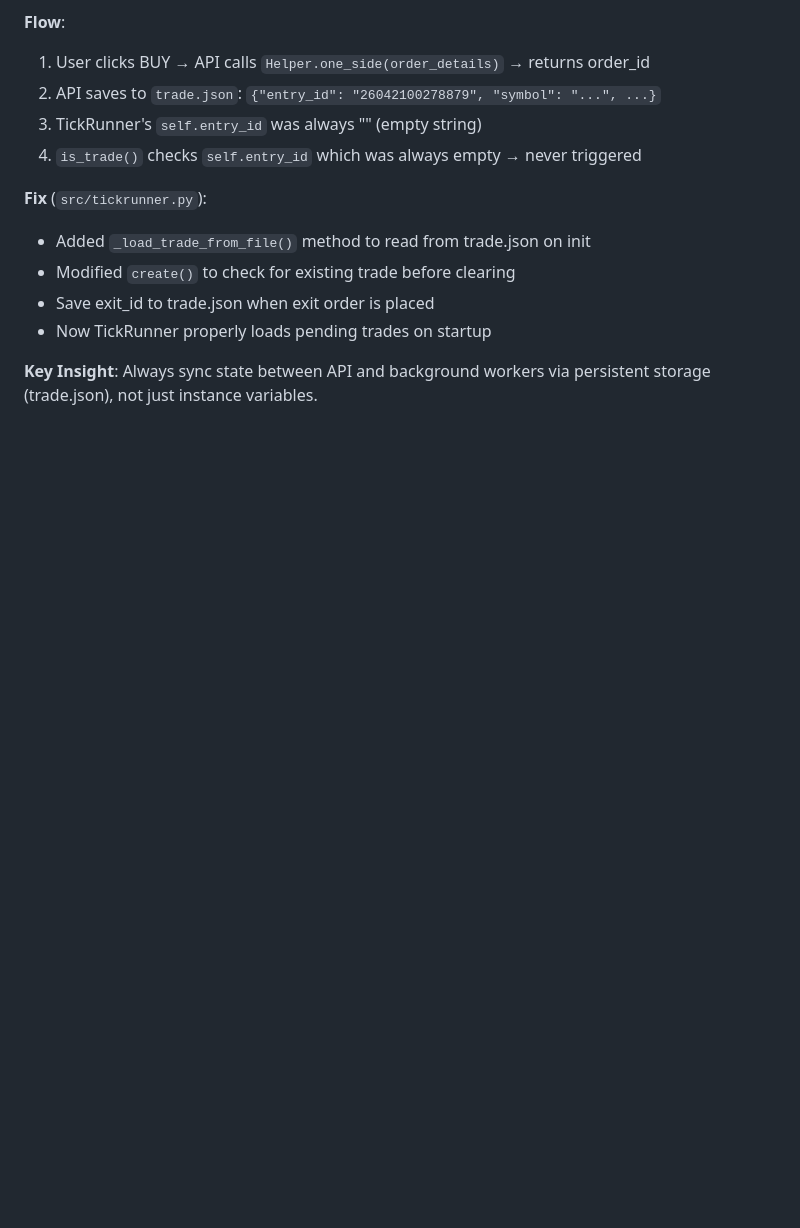
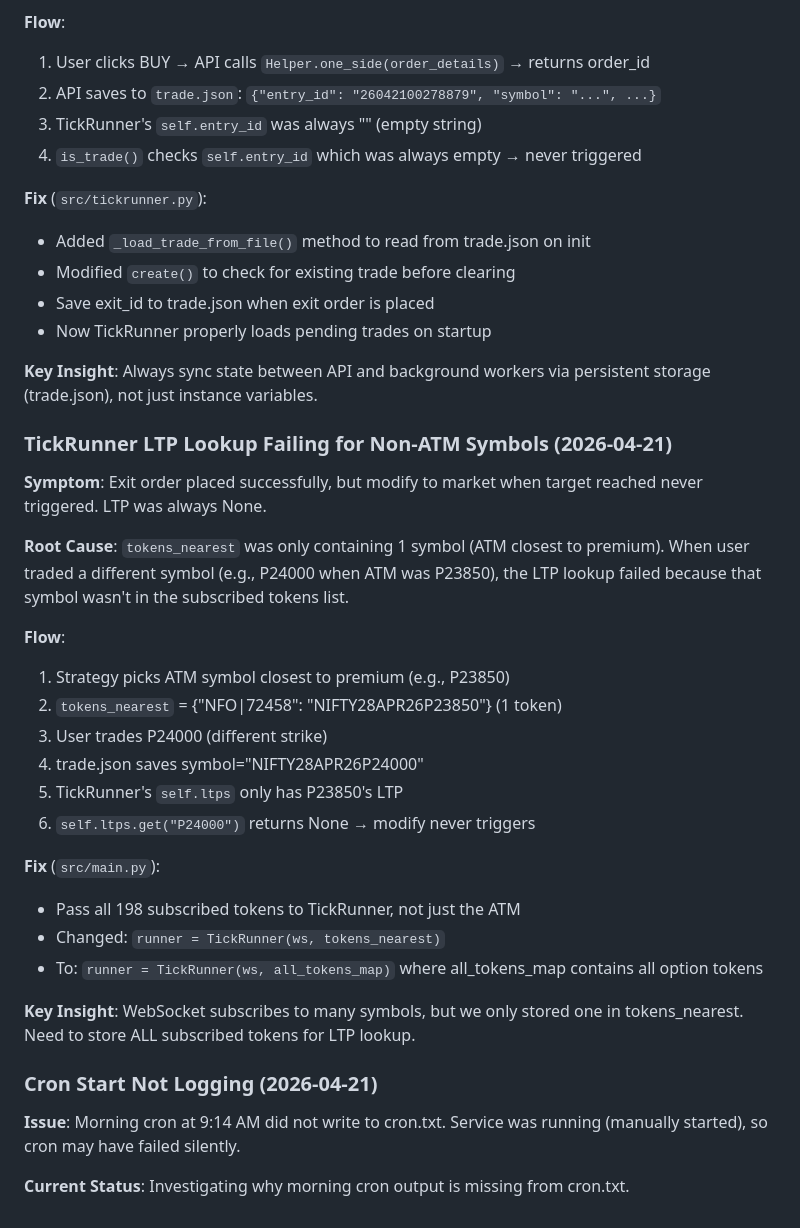
Before and after one commit to ecomsense/scalper-uma, a Markdown page: AGENTS.md, the part around the change. Rendered like a GitHub page; blank space fills up the shorter version.

Commit message:
Docs: Update AGENTS.md and add TODO.md

```diff
--- a/AGENTS.md
+++ b/AGENTS.md
@@ -92,3 +92,30 @@ with open("data/cron.txt", "a") as f:
 - Now TickRunner properly loads pending trades on startup
 
 **Key Insight**: Always sync state between API and background workers via persistent storage (trade.json), not just instance variables.
+
+### TickRunner LTP Lookup Failing for Non-ATM Symbols (2026-04-21)
+
+**Symptom**: Exit order placed successfully, but modify to market when target reached never triggered. LTP was always None.
+
+**Root Cause**: `tokens_nearest` was only containing 1 symbol (ATM closest to premium). When user traded a different symbol (e.g., P24000 when ATM was P23850), the LTP lookup failed because that symbol wasn't in the subscribed tokens list.
+
+**Flow**:
+1. Strategy picks ATM symbol closest to premium (e.g., P23850)
+2. `tokens_nearest` = {"NFO|72458": "NIFTY28APR26P23850"} (1 token)
+3. User trades P24000 (different strike)
+4. trade.json saves symbol="NIFTY28APR26P24000"
+5. TickRunner's `self.ltps` only has P23850's LTP
+6. `self.ltps.get("P24000")` returns None → modify never triggers
+
+**Fix** (`src/main.py`):
+- Pass all 198 subscribed tokens to TickRunner, not just the ATM
+- Changed: `runner = TickRunner(ws, tokens_nearest)`
+- To: `runner = TickRunner(ws, all_tokens_map)` where all_tokens_map contains all option tokens
+
+**Key Insight**: WebSocket subscribes to many symbols, but we only stored one in tokens_nearest. Need to store ALL subscribed tokens for LTP lookup.
+
+### Cron Start Not Logging (2026-04-21)
+
+**Issue**: Morning cron at 9:14 AM did not write to cron.txt. Service was running (manually started), so cron may have failed silently.
+
+**Current Status**: Investigating why morning cron output is missing from cron.txt.
```
Also changed, not shown: TODO.md (added, +28 -0 lines).
